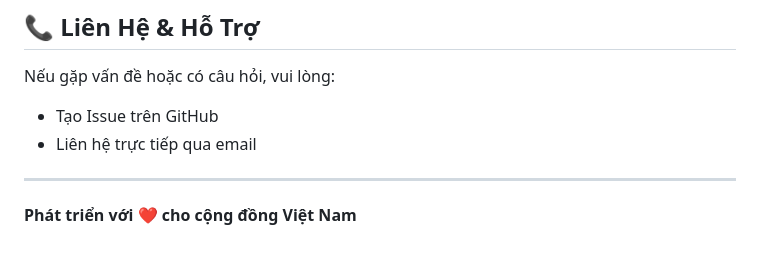
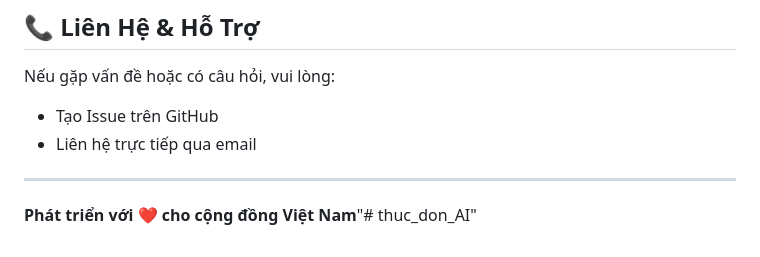
Before and after one commit to 0986155207/thuc_don_AI, a Markdown page: README.md, the part around the change. Rendered like a GitHub page.

```diff
--- a/README.md
+++ b/README.md
@@ -253,4 +253,4 @@ Nếu gặp vấn đề hoặc có câu hỏi, vui lòng:
 
 ---
 
-**Phát triển với ❤️ cho cộng đồng Việt Nam**
+**Phát triển với ❤️ cho cộng đồng Việt Nam**"# thuc_don_AI"
```
